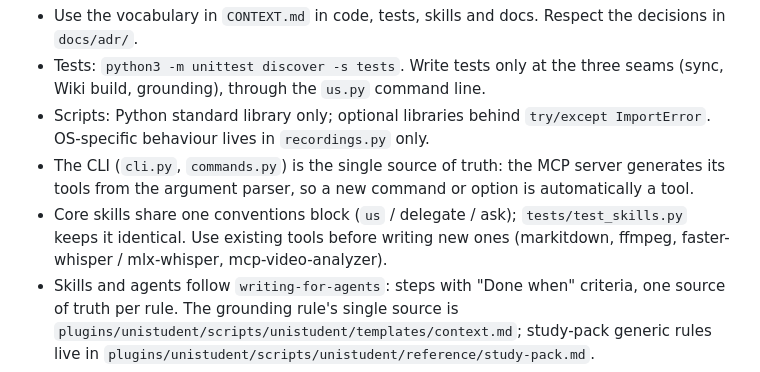
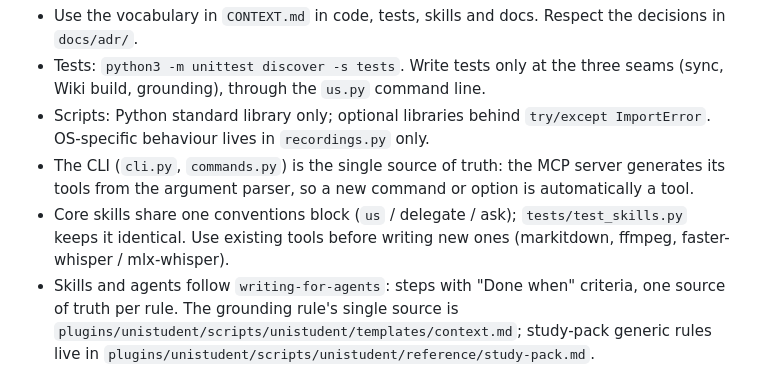
Before and after one commit to NoamTuriel/unistudent, a Markdown page: CLAUDE.md, the part around the change. Rendered like a GitHub page.

Commit message:
CLAUDE.md: frames are built in, no video tool to list

```diff
--- a/CLAUDE.md
+++ b/CLAUDE.md
@@ -66,7 +66,7 @@ use only, not meant to be public. If in doubt about whether something is persona
 - Tests: `python3 -m unittest discover -s tests`. Write tests only at the three seams (sync, Wiki build, grounding), through the `us.py` command line.
 - Scripts: Python standard library only; optional libraries behind `try/except ImportError`. OS-specific behaviour lives in `recordings.py` only.
 - The CLI (`cli.py`, `commands.py`) is the single source of truth: the MCP server generates its tools from the argument parser, so a new command or option is automatically a tool.
-- Core skills share one conventions block (`us` / delegate / ask); `tests/test_skills.py` keeps it identical. Use existing tools before writing new ones (markitdown, ffmpeg, faster-whisper / mlx-whisper, mcp-video-analyzer).
+- Core skills share one conventions block (`us` / delegate / ask); `tests/test_skills.py` keeps it identical. Use existing tools before writing new ones (markitdown, ffmpeg, faster-whisper / mlx-whisper).
 - Skills and agents follow `writing-for-agents`: steps with "Done when" criteria, one source of truth per rule. The grounding rule's single source is `plugins/unistudent/scripts/unistudent/templates/context.md`; study-pack generic rules live in `plugins/unistudent/scripts/unistudent/reference/study-pack.md`.
 - University plugins never hold study-pack rules; per-course rules are the student's preferences file (ADR 0011).
 - Never commit course material.
```
